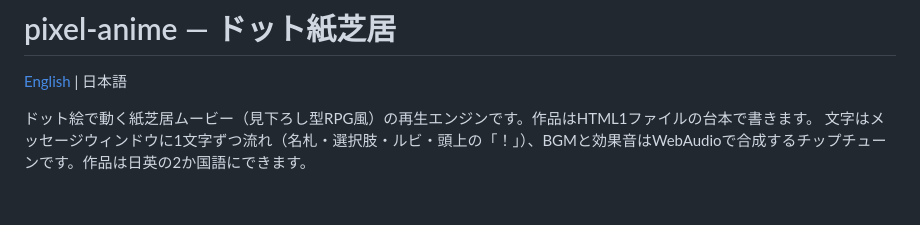
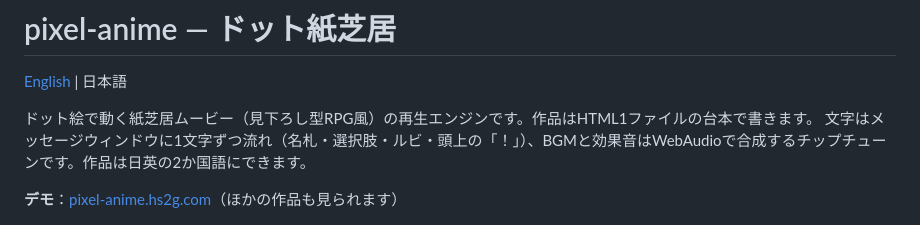
Before and after one commit to hs2gai/pixel-anime, a Markdown page: README.ja.md, the part around the change. Drawn GitHub-style; blank space fills up the shorter version.

Commit message:
docs: README にデモサイトへのリンクを足した
Co-Authored-By: Claude Opus 5.5 <noreply@anthropic.com>

```diff
--- a/README.ja.md
+++ b/README.ja.md
@@ -4,6 +4,8 @@
 
 ドット絵で動く紙芝居ムービー（見下ろし型RPG風）の再生エンジンです。作品はHTML1ファイルの台本で書きます。
 文字はメッセージウィンドウに1文字ずつ流れ（名札・選択肢・ルビ・頭上の「！」）、BGMと効果音はWebAudioで合成するチップチューンです。作品は日英の2か国語にできます。
+
+**デモ**：[pixel-anime.hs2g.com](https://pixel-anime.hs2g.com/)（ほかの作品も見られます）
 
 ![サンプル「亀の眼」](thumbs/kame_rpg.jpg)
 
```
Also changed, not shown: README.md (+2 -0 lines).
